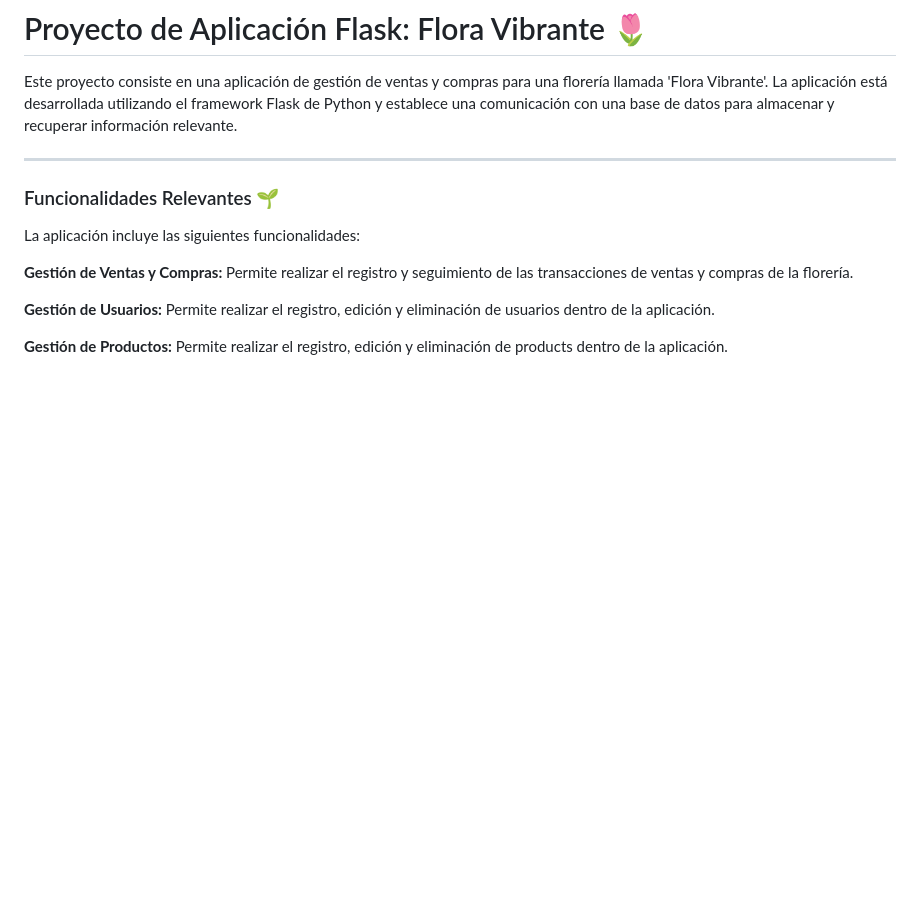
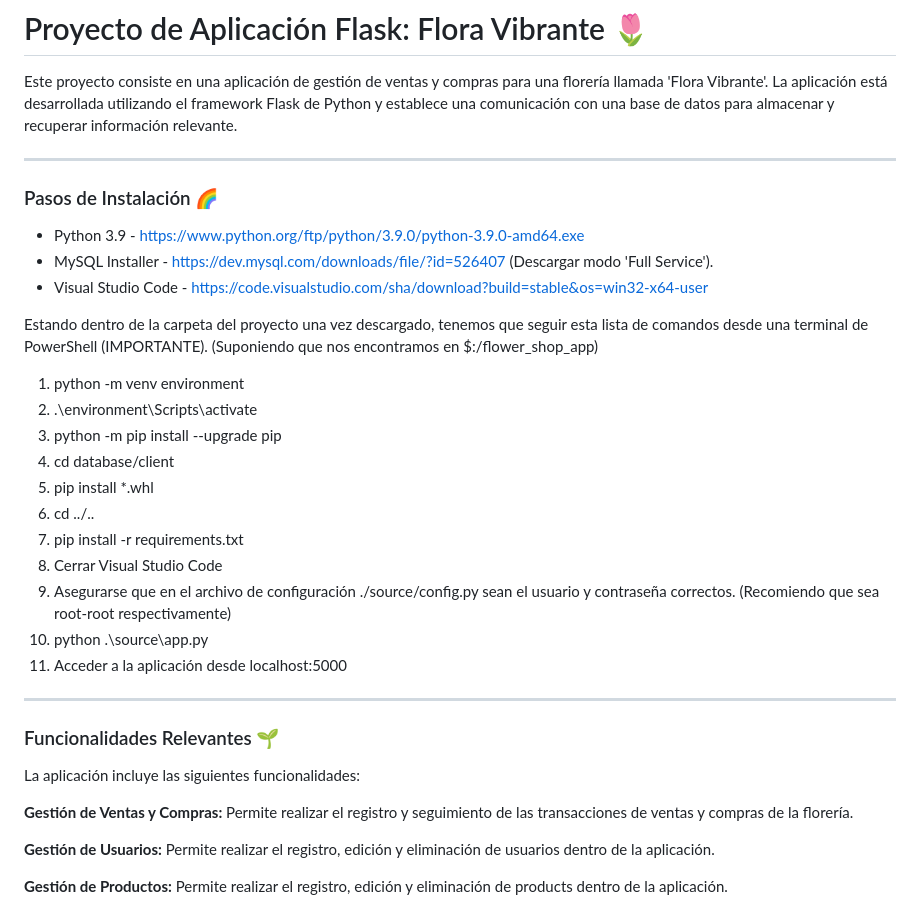
Before and after one commit to rodrigobarbaedu/flower-shop-app, a Markdown page: README.md, the part around the change. GitHub-like rendering; blank space fills up the shorter version.

Commit message:
Update README.md - Installation

```diff
--- a/README.md
+++ b/README.md
@@ -1,6 +1,28 @@
 # Proyecto de Aplicación Flask: Flora Vibrante 🌷
 
 Este proyecto consiste en una aplicación de gestión de ventas y compras para una florería llamada 'Flora Vibrante'. La aplicación está desarrollada utilizando el framework Flask de Python y establece una comunicación con una base de datos para almacenar y recuperar información relevante.
+
+---
+
+### Pasos de Instalación 🌈
+
+* Python 3.9 - https://www.python.org/ftp/python/3.9.0/python-3.9.0-amd64.exe
+* MySQL Installer - https://dev.mysql.com/downloads/file/?id=526407 (Descargar modo 'Full Service').
+* Visual Studio Code - https://code.visualstudio.com/sha/download?build=stable&os=win32-x64-user
+
+Estando dentro de la carpeta del proyecto una vez descargado, tenemos que seguir esta lista de comandos desde una terminal de PowerShell (IMPORTANTE).
+(Suponiendo que nos encontramos en $:/flower_shop_app)
+1. python -m venv environment
+2. .\environment\Scripts\activate
+3. python -m pip install --upgrade pip
+4. cd database/client
+5. pip install *.whl
+6. cd ../..
+7. pip install -r requirements.txt
+8. Cerrar Visual Studio Code
+9. Asegurarse que en el archivo de configuración ./source/config.py sean el usuario y contraseña correctos. (Recomiendo que sea root-root respectivamente)
+10. python .\source\app.py
+11. Acceder a la aplicación desde localhost:5000
 
 ---
 
```
